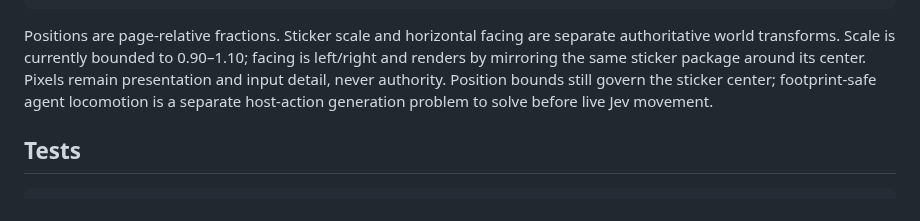
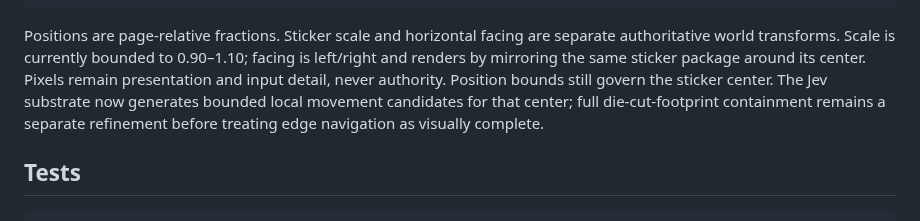
Before and after one commit to PaulTiffany/stickerbook, a Markdown page: web/README.md, the part around one of its changes. GitHub-like rendering.

```diff
--- a/web/README.md
+++ b/web/README.md
@@ -282,9 +306,10 @@ Positions are page-relative fractions. Sticker scale and horizontal facing are
 separate authoritative world transforms. Scale is currently bounded to
 0.90–1.10; facing is left/right and renders by mirroring the same sticker
 package around its center. Pixels remain presentation and input detail, never
-authority. Position bounds still govern
-the sticker center; footprint-safe agent locomotion is a separate host-action
-generation problem to solve before live Jev movement.
+authority. Position bounds still govern the sticker center. The Jev substrate
+now generates bounded local movement candidates for that center; full
+die-cut-footprint containment remains a separate refinement before treating
+edge navigation as visually complete.
 
 ## Tests
 
```
Also changed, not shown: other parts of web/README.md (+39 -15 lines).
